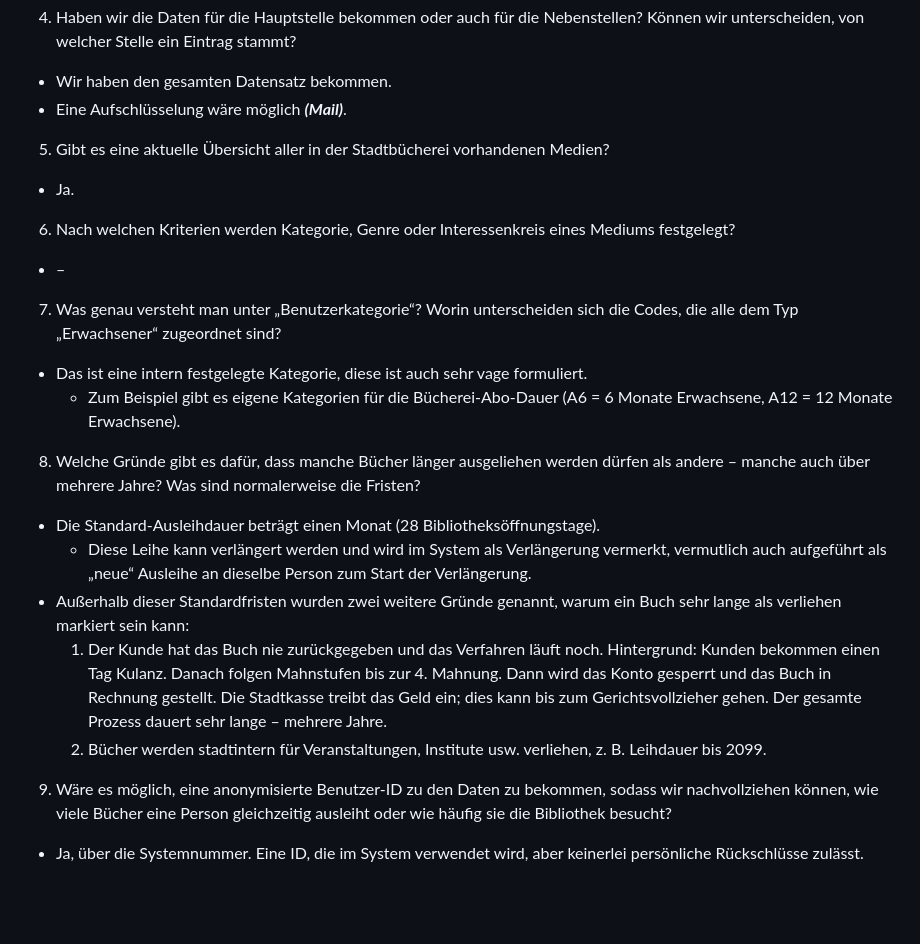
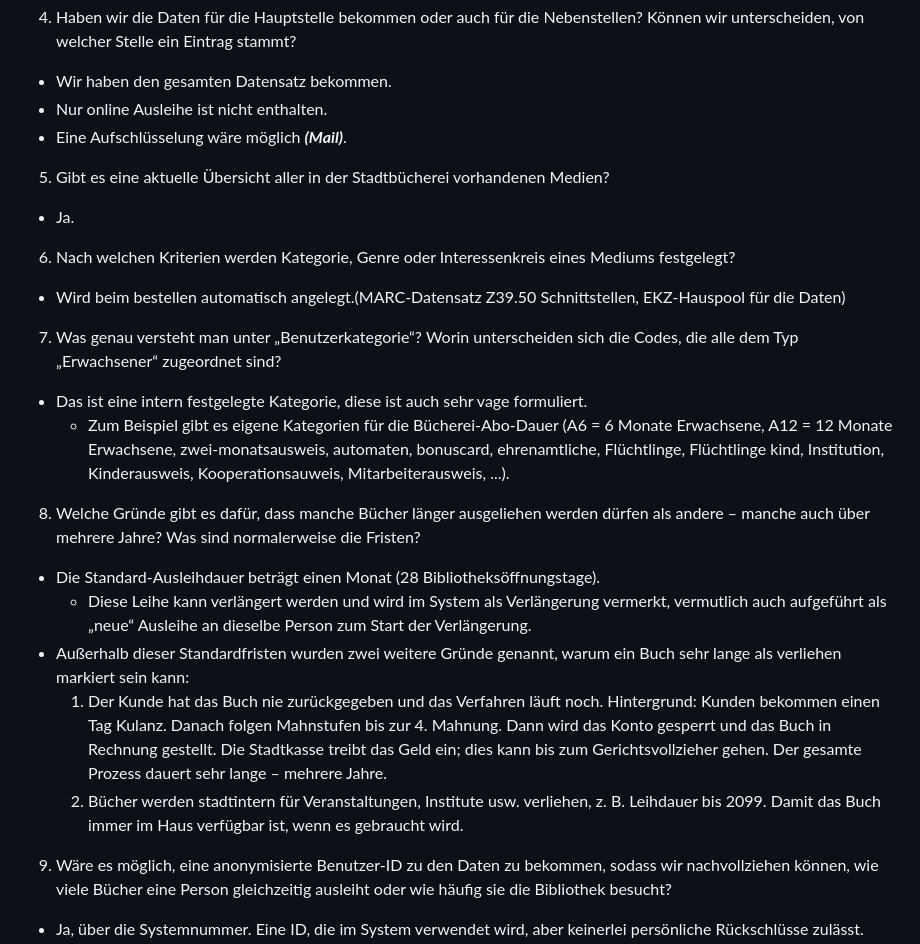
Before and after one commit to RobinAllgeier/Data_Literacy, a Markdown page: Fragen_an_Herrn_Feldhoff.md, the part around one of its changes. Drawn GitHub-style; blank space fills up the shorter version.

```diff
--- a/Fragen_an_Herrn_Feldhoff.md
+++ b/Fragen_an_Herrn_Feldhoff.md
@@ -24,6 +24,7 @@
 4. Haben wir die Daten für die Hauptstelle bekommen oder auch für die Nebenstellen? Können wir unterscheiden, von welcher Stelle ein Eintrag stammt?
 
 - Wir haben den gesamten Datensatz bekommen.
+- Nur online Ausleihe ist nicht enthalten.
 - Eine Aufschlüsselung wäre möglich **_(Mail)_**.
 
 5. Gibt es eine aktuelle Übersicht aller in der Stadtbücherei vorhandenen Medien?
@@ -32,12 +33,12 @@
 
 6. Nach welchen Kriterien werden Kategorie, Genre oder Interessenkreis eines Mediums festgelegt?
 
-- –
+- Wird beim bestellen automatisch angelegt.(MARC-Datensatz Z39.50 Schnittstellen, EKZ-Hauspool für die Daten)
 
 7. Was genau versteht man unter „Benutzerkategorie“? Worin unterscheiden sich die Codes, die alle dem Typ „Erwachsener“ zugeordnet sind?
 
 - Das ist eine intern festgelegte Kategorie, diese ist auch sehr vage formuliert.
-  - Zum Beispiel gibt es eigene Kategorien für die Bücherei-Abo-Dauer (A6 = 6 Monate Erwachsene, A12 = 12 Monate Erwachsene).
+  - Zum Beispiel gibt es eigene Kategorien für die Bücherei-Abo-Dauer (A6 = 6 Monate Erwachsene, A12 = 12 Monate Erwachsene, zwei-monatsausweis, automaten, bonuscard, ehrenamtliche, Flüchtlinge, Flüchtlinge kind, Institution, Kinderausweis, Kooperationsauweis, Mitarbeiterausweis, ...).
 
 8. Welche Gründe gibt es dafür, dass manche Bücher länger ausgeliehen werden dürfen als andere – manche auch über mehrere Jahre? Was sind normalerweise die Fristen?
 
@@ -45,7 +46,7 @@
   - Diese Leihe kann verlängert werden und wird im System als Verlängerung vermerkt, vermutlich auch aufgeführt als „neue“ Ausleihe an dieselbe Person zum Start der Verlängerung.
 - Außerhalb dieser Standardfristen wurden zwei weitere Gründe genannt, warum ein Buch sehr lange als verliehen markiert sein kann:
   1. Der Kunde hat das Buch nie zurückgegeben und das Verfahren läuft noch. Hintergrund: Kunden bekommen einen Tag Kulanz. Danach folgen Mahnstufen bis zur 4. Mahnung. Dann wird das Konto gesperrt und das Buch in Rechnung gestellt. Die Stadtkasse treibt das Geld ein; dies kann bis zum Gerichtsvollzieher gehen. Der gesamte Prozess dauert sehr lange – mehrere Jahre.
-  2. Bücher werden stadtintern für Veranstaltungen, Institute usw. verliehen, z. B. Leihdauer bis 2099.
+  2. Bücher werden stadtintern für Veranstaltungen, Institute usw. verliehen, z. B. Leihdauer bis 2099. Damit das Buch immer im Haus verfügbar ist, wenn es gebraucht wird.
 
 9. Wäre es möglich, eine anonymisierte Benutzer-ID zu den Daten zu bekommen, sodass wir nachvollziehen können, wie viele Bücher eine Person gleichzeitig ausleiht oder wie häufig sie die Bibliothek besucht?
 
```
Also changed, not shown: other parts of Fragen_an_Herrn_Feldhoff.md (+15 -13 lines).
